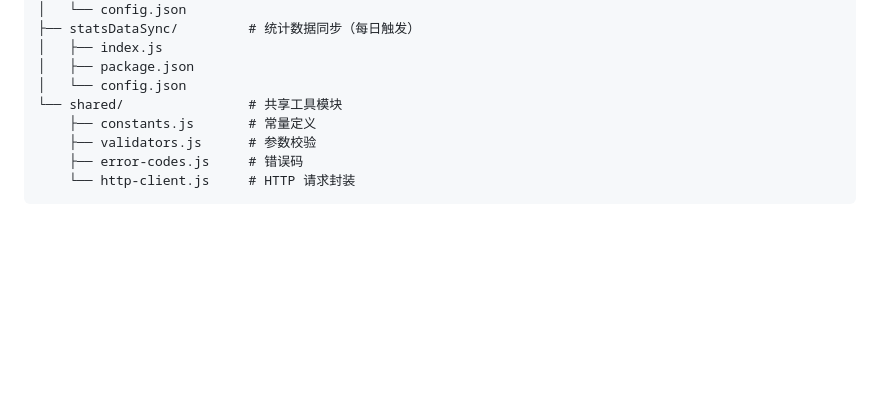
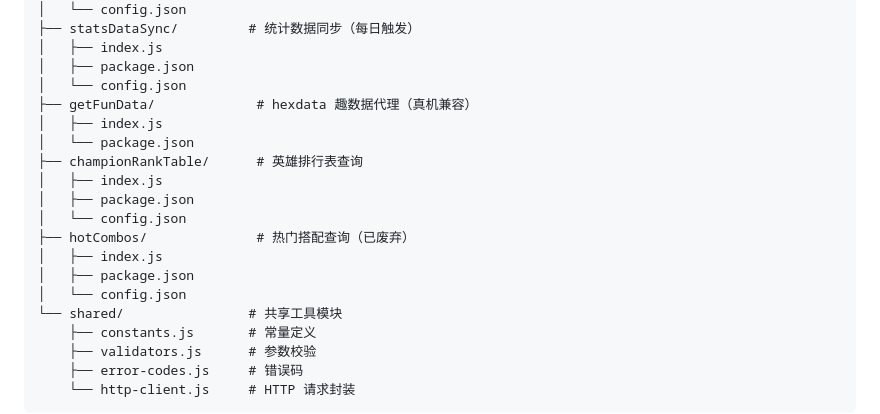
Before and after one commit to funnyp1g/lolhex, a Markdown page: docs/server-design.md, the part around the change. Rendered like a GitHub page; blank space fills up the shorter version.

```diff
--- a/docs/server-design.md
+++ b/docs/server-design.md
@@ -172,6 +172,17 @@ cloudfunctions/
 │   ├── index.js
 │   ├── package.json
 │   └── config.json
+├── getFunData/             # hexdata 趣数据代理（真机兼容）
+│   ├── index.js
+│   └── package.json
+├── championRankTable/      # 英雄排行表查询
+│   ├── index.js
+│   ├── package.json
+│   └── config.json
+├── hotCombos/              # 热门搭配查询（已废弃）
+│   ├── index.js
+│   ├── package.json
+│   └── config.json
 └── shared/                # 共享工具模块
     ├── constants.js       # 常量定义
     ├── validators.js      # 参数校验
```
Also changed, not shown: docs/test-report.md (+25 -1 lines).
